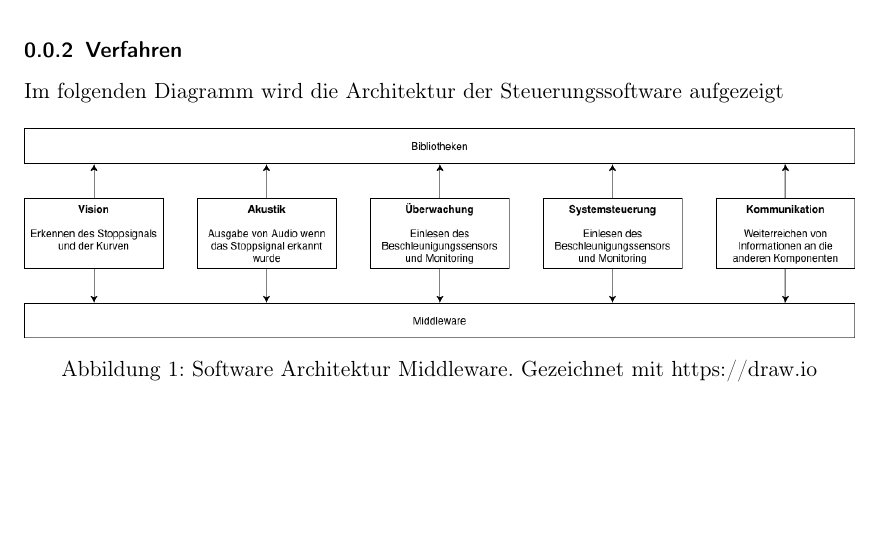
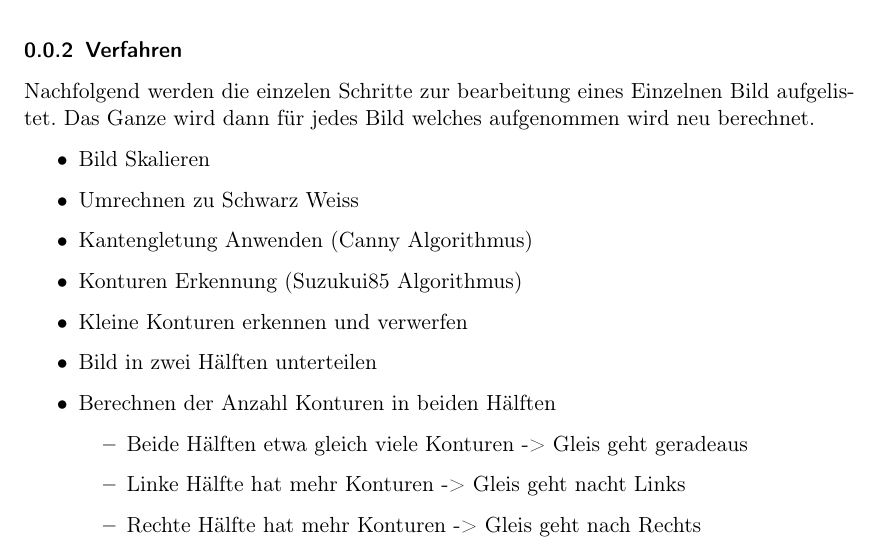
Before and after one commit to Inux/pren, a LaTeX document (docu/sections/03_Loesungskonzepte/gleiserkennung.tex): part of the page, cut so that both start at the same text, the shorter picture padded with empty space. Compiled offline with pdfLaTeX.

Commit message:
Auflistung des Ablaufs

```diff
--- a/docu/sections/03_Loesungskonzepte/gleiserkennung.tex
+++ b/docu/sections/03_Loesungskonzepte/gleiserkennung.tex
@@ -12,11 +12,21 @@ bestmögliche Regelung implementiert werden ohne genauere Angaben zum aktuellen
 Mehr Details zum Regelkreis und dem Ganzen Ablauf sind im unter \ref{ablauf} zu finden.
 
 \subsubsection{Verfahren}
-Im folgenden Diagramm wird die Architektur der Steuerungssoftware aufgezeigt
-\begin{figure}[H] %Architektur mit Middleware
-    \centering
-    \includegraphics[width=1.0\textwidth]{../../drawings/ArchitekturDiagramm/SW_Architektur_Middleware.png}
-    \caption {Software Architektur Middleware. Gezeichnet mit https://draw.io}
-\end{figure}
+Nachfolgend werden die einzelen Schritte zur bearbeitung eines Einzelnen Bild aufgelistet.
+Das Ganze wird dann für jedes Bild welches aufgenommen wird neu berechnet.
+\begin{itemize} %Verfahren kurz und knapp
+    \item Bild Skalieren
+    \item Umrechnen zu Schwarz Weiss
+    \item Kantengletung Anwenden (Canny Algorithmus)
+    \item Konturen Erkennung (Suzukui85 Algorithmus)
+    \item Kleine Konturen erkennen und verwerfen
+    \item Bild in zwei Hälften unterteilen
+    \item Berechnen der Anzahl Konturen in beiden Hälften
+        \begin{itemize}
+            \item Beide Hälften etwa gleich viele Konturen -> Gleis geht geradeaus
+            \item Linke Hälfte hat mehr Konturen -> Gleis geht nacht Links
+            \item Rechte Hälfte hat mehr Konturen -> Gleis geht nach Rechts
+        \end{itemize}
+\end{itemize}
 
 \end{document}
```
